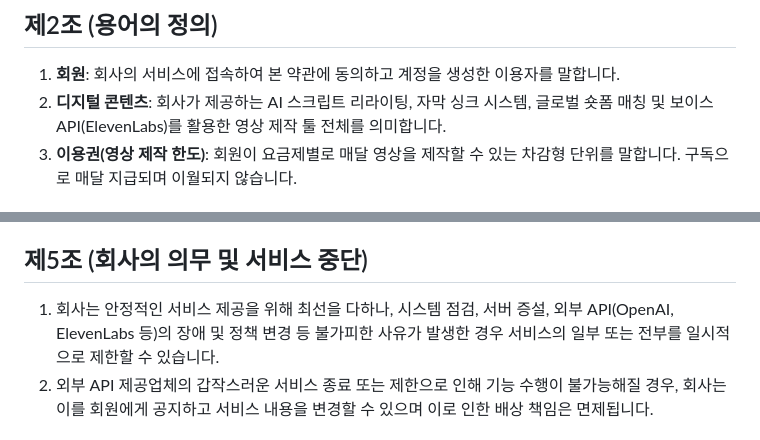
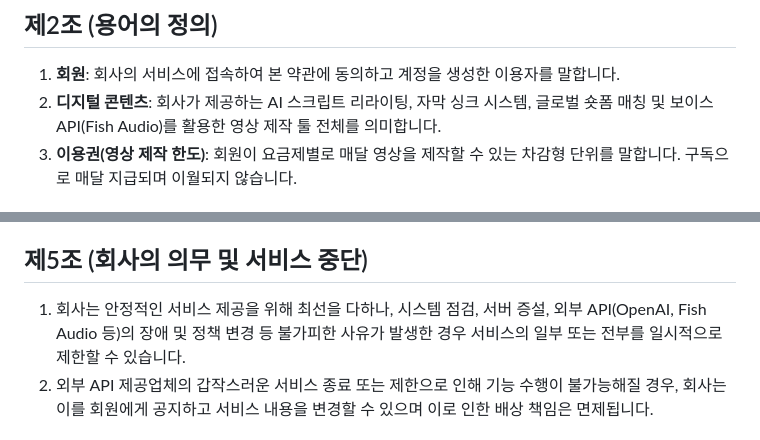
Before and after one commit to Globalshorts/chronit, a Markdown page: src/content/terms.md, 2 parts joined by grey strips. Rendered like a GitHub page.

```diff
--- a/src/content/terms.md
+++ b/src/content/terms.md
@@ -22,7 +22,7 @@
 ## 제2조 (용어의 정의)
 
 1. **회원**: 회사의 서비스에 접속하여 본 약관에 동의하고 계정을 생성한 이용자를 말합니다.
-2. **디지털 콘텐츠**: 회사가 제공하는 AI 스크립트 리라이팅, 자막 싱크 시스템, 글로벌 숏폼 매칭 및 보이스 API(ElevenLabs)를 활용한 영상 제작 툴 전체를 의미합니다.
+2. **디지털 콘텐츠**: 회사가 제공하는 AI 스크립트 리라이팅, 자막 싱크 시스템, 글로벌 숏폼 매칭 및 보이스 API(Fish Audio)를 활용한 영상 제작 툴 전체를 의미합니다.
 3. **이용권(영상 제작 한도)**: 회원이 요금제별로 매달 영상을 제작할 수 있는 차감형 단위를 말합니다. 구독으로 매달 지급되며 이월되지 않습니다.
 
 ## 제3조 (이용계약의 성립 및 요금제)
@@ -40,7 +40,7 @@
 
 ## 제5조 (회사의 의무 및 서비스 중단)
 
-1. 회사는 안정적인 서비스 제공을 위해 최선을 다하나, 시스템 점검, 서버 증설, 외부 API(OpenAI, ElevenLabs 등)의 장애 및 정책 변경 등 불가피한 사유가 발생한 경우 서비스의 일부 또는 전부를 일시적으로 제한할 수 있습니다.
+1. 회사는 안정적인 서비스 제공을 위해 최선을 다하나, 시스템 점검, 서버 증설, 외부 API(OpenAI, Fish Audio 등)의 장애 및 정책 변경 등 불가피한 사유가 발생한 경우 서비스의 일부 또는 전부를 일시적으로 제한할 수 있습니다.
 2. 외부 API 제공업체의 갑작스러운 서비스 종료 또는 제한으로 인해 기능 수행이 불가능해질 경우, 회사는 이를 회원에게 공지하고 서비스 내용을 변경할 수 있으며 이로 인한 배상 책임은 면제됩니다.
 
 ## 제6조 (저작권 및 생성물에 대한 책임)
```
Also changed, not shown: src/content/privacy.md (+1 -1 lines).
